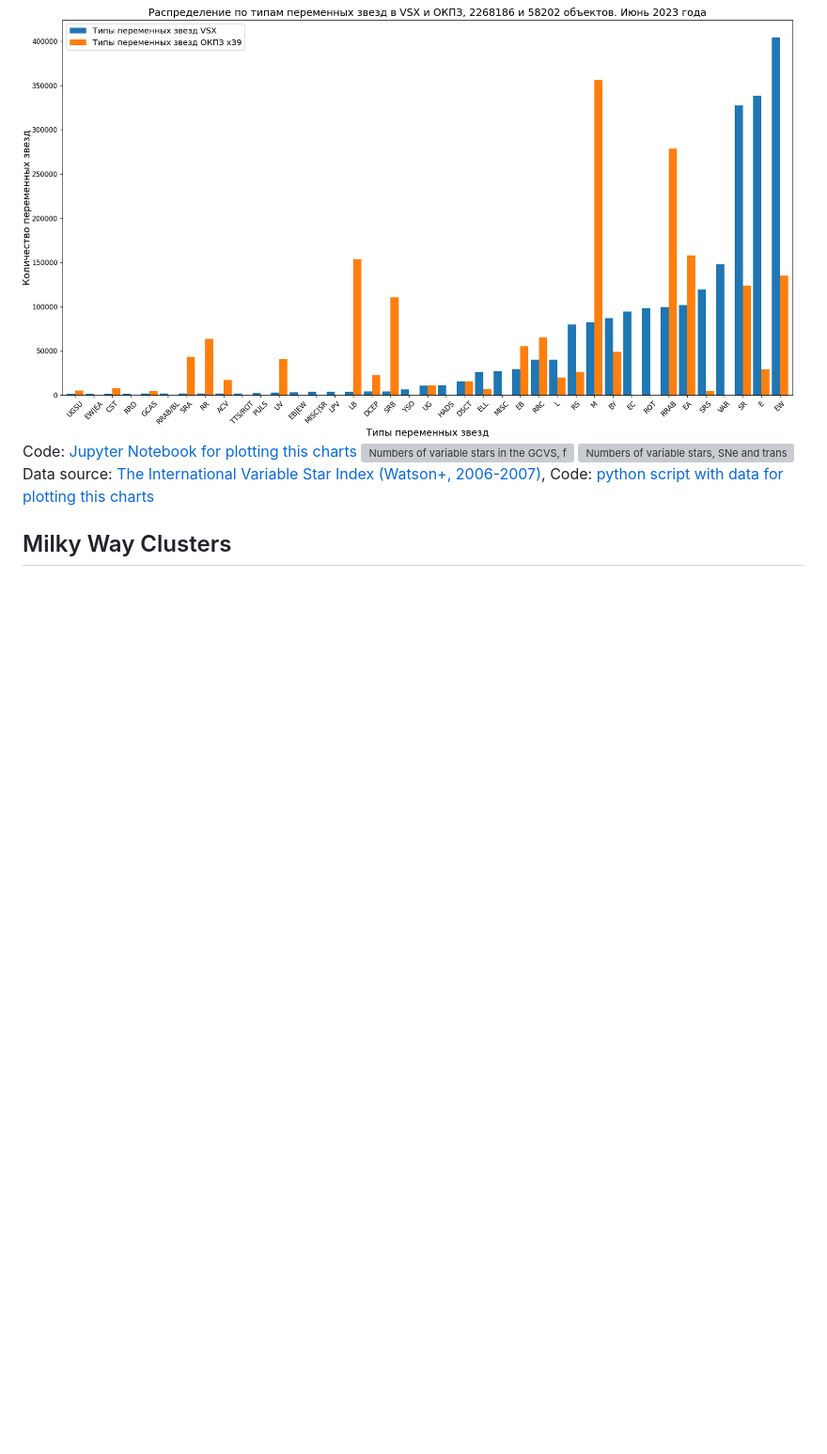
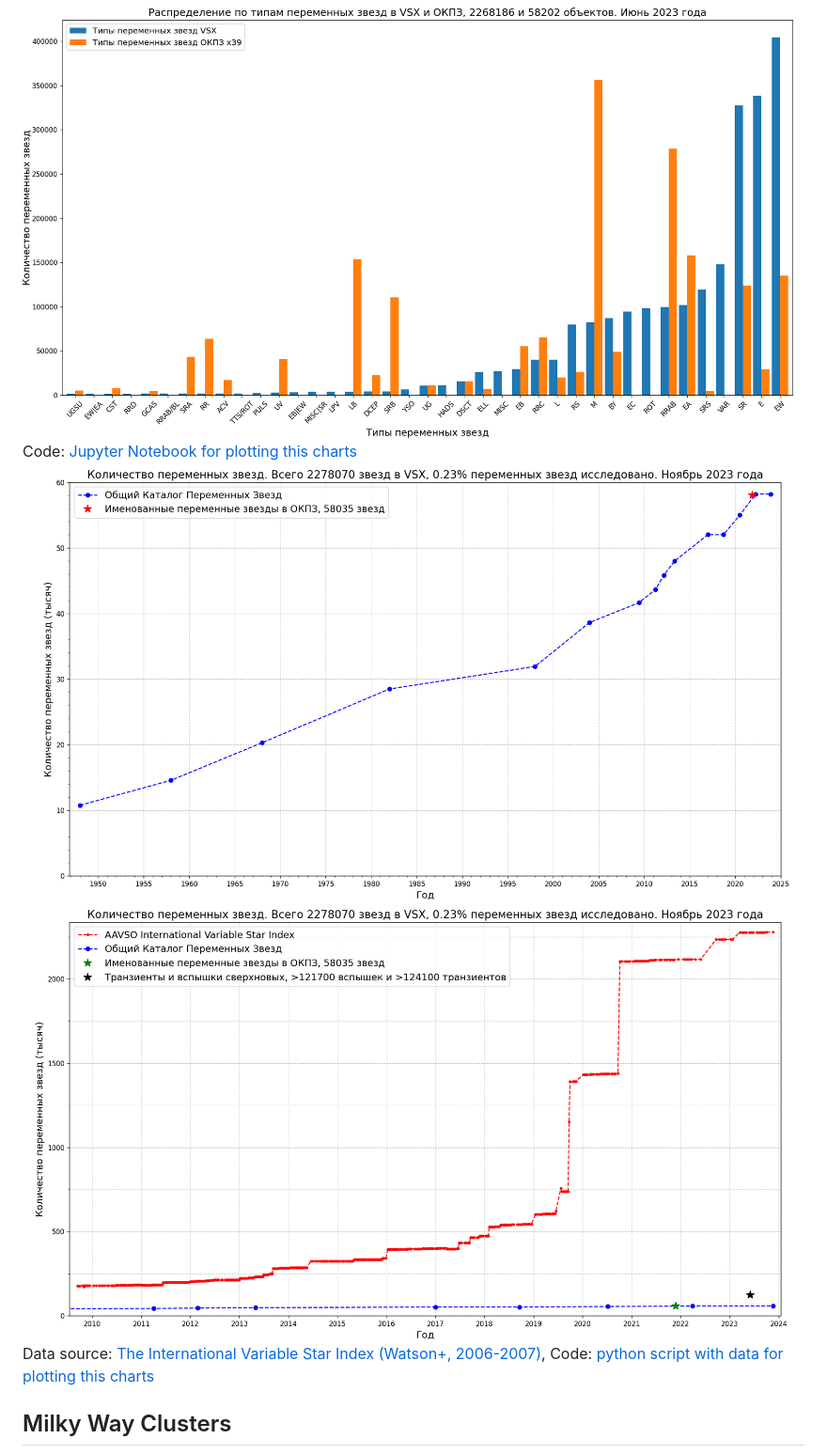
Before and after one commit to gvard/astrodata, a Markdown page: plots/stars/README.md, the part around the change. Shown: that part at 94% size. Drawn GitHub-style; blank space fills up the shorter version; grey boxes are pictures that could not be loaded.

Commit message:
update links to plots

```diff
--- a/plots/stars/README.md
+++ b/plots/stars/README.md
@@ -22,8 +22,8 @@ Data source: [Переменные звезды, открытые ученика
 ![Numbers of most common variable stars types in the current versions of the GCVS and VSX](./var_types_distribution-gcvs-sorted.png "Numbers of most common variable stars types in the current versions of the GCVS and VSX")
 ![Numbers of most common variable stars types in the current versions of the VSX and GCVS](./var_types_distribution-vsx-sorted.png "Numbers of most common variable stars types in the current versions of the VSX and GCVS")
 Code: [Jupyter Notebook for plotting this charts](../../src/astrodata/stars/plot_variable_stars_types_grouped_chart.ipynb)
-![Numbers of variable stars in the GCVS, from the first edition](./gcvs-variable-stars-count.svg "Numbers of variable stars in the GCVS, from the first edition")
-![Numbers of variable stars, SNe and transients](./variable-stars-count-graph.svg "Numbers of variable stars (VSX and GCVS), SNe and transients")
+![Numbers of variable stars in the GCVS, from the first edition](./gcvs-variable-stars-counts-ru.png "Numbers of variable stars in the GCVS, from the first edition")
+![Numbers of variable stars, SNe and transients](./variable-stars-counts-ru.png "Numbers of variable stars (VSX and GCVS), SNe and transients")
 Data source: [The International Variable Star Index (Watson+, 2006-2007)](https://cdsarc.u-strasbg.fr/ftp/B/vsx/ReadMe),
 Code: [python script with data for plotting this charts](../../src/astrodata/stars/plot_variable_stars_counts.py)
 
```
Also changed, not shown: 1 other file.
